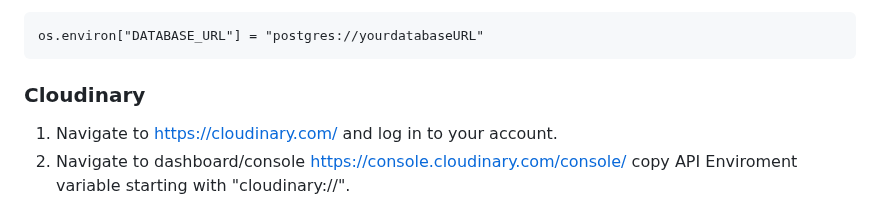
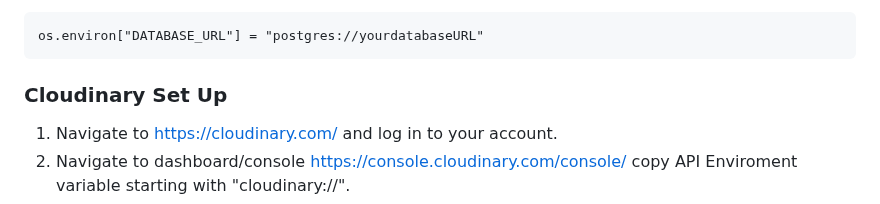
Before and after one commit to nataliiasolomchak21/moviegeek-booking, a Markdown page: README.md, the part around the change. GitHub-like rendering.

````diff
--- a/README.md
+++ b/README.md
@@ -595,7 +595,7 @@ Right after finishing the Django setup, the app was deployed to Heroku for the f
 os.environ["DATABASE_URL"] = "postgres://yourdatabaseURL"
 ```
 
-### Cloudinary
+### Cloudinary Set Up
 
 1. Navigate to https://cloudinary.com/ and log in to your account.
 2. Navigate to dashboard/console https://console.cloudinary.com/console/  copy API Enviroment variable starting with "cloudinary://".
````
